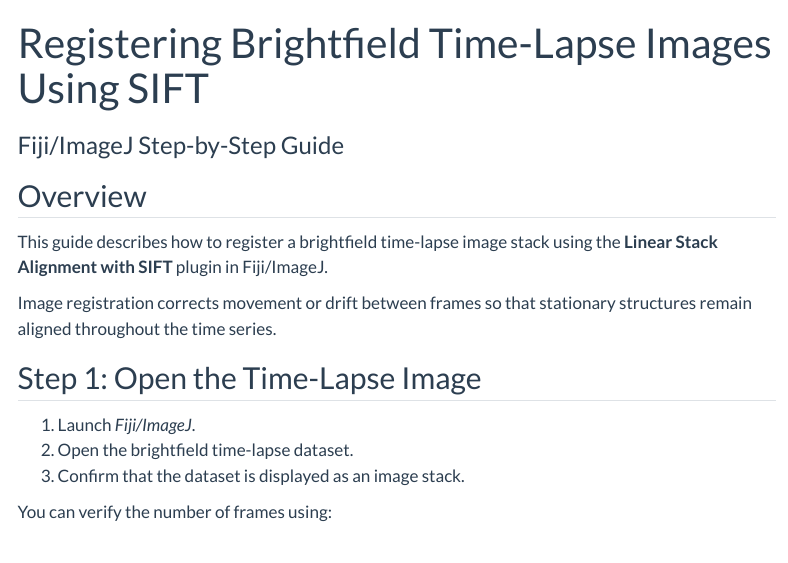
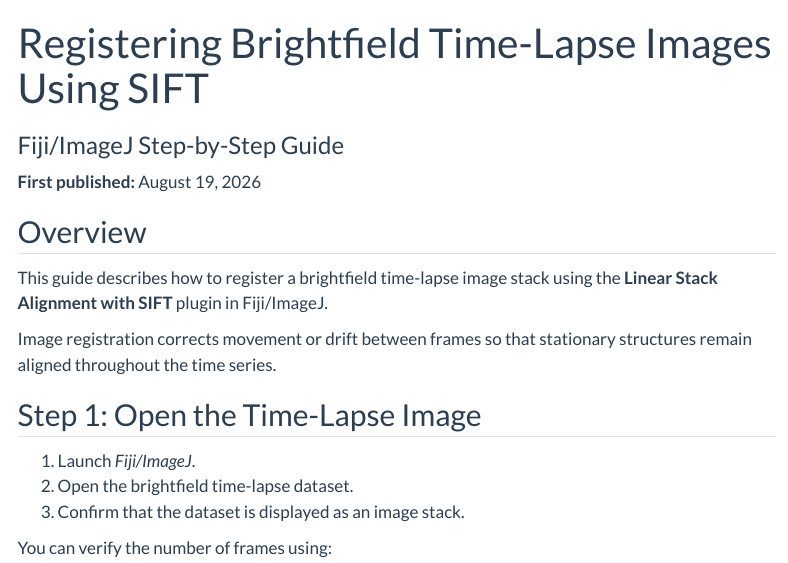
Before and after one commit to microscopy-Core-ISMMS/QA_Laserpower, a Quarto document (image_analysis/fiji_imagej/sift_registration.qmd): the page in a window 1100 px wide, from its top. Rendered offline with R 4.5, knitr and Pandoc in place of Quarto, with nearby package versions; menus at the side of the page are left out.

Commit message:
Added Date to the SIFT Registration

```diff
--- a/image_analysis/fiji_imagej/sift_registration.qmd
+++ b/image_analysis/fiji_imagej/sift_registration.qmd
@@ -8,6 +8,8 @@ other-links:
   - text: "← Back to Fiji / ImageJ Analysis"
     href: index.html
 ---
+
+**First published:** August 19, 2026
 
 ## Overview
 
```
